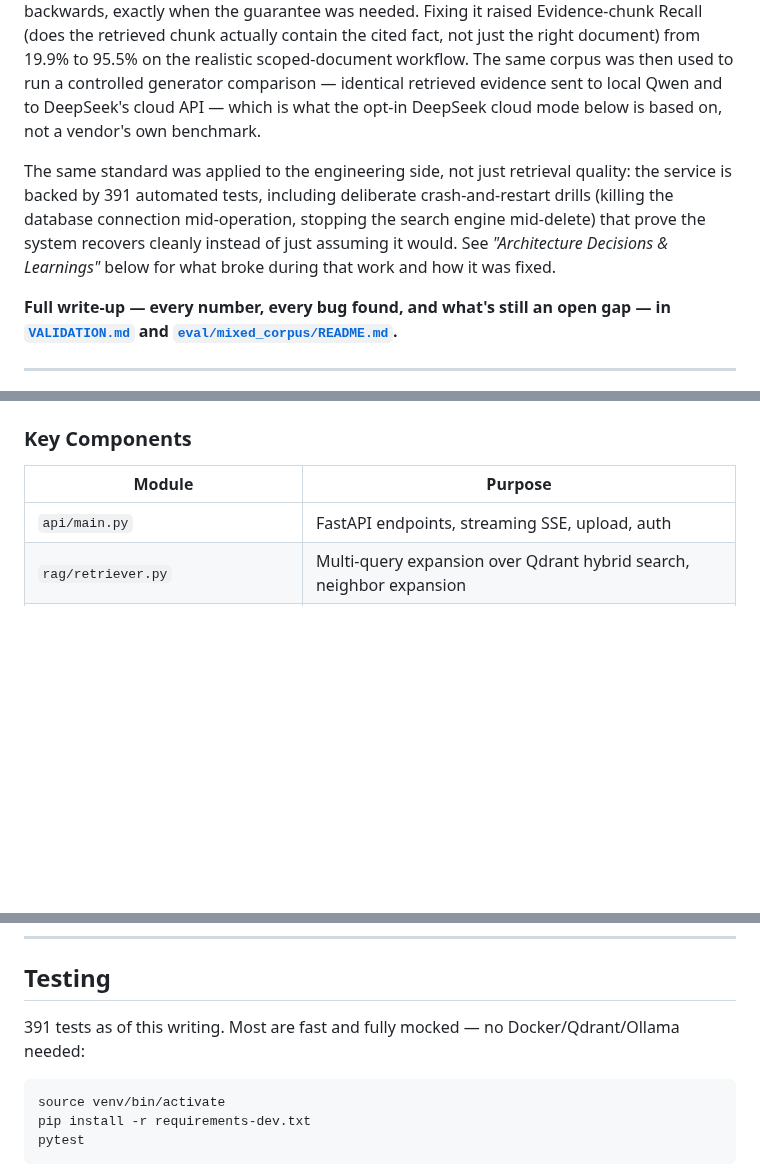
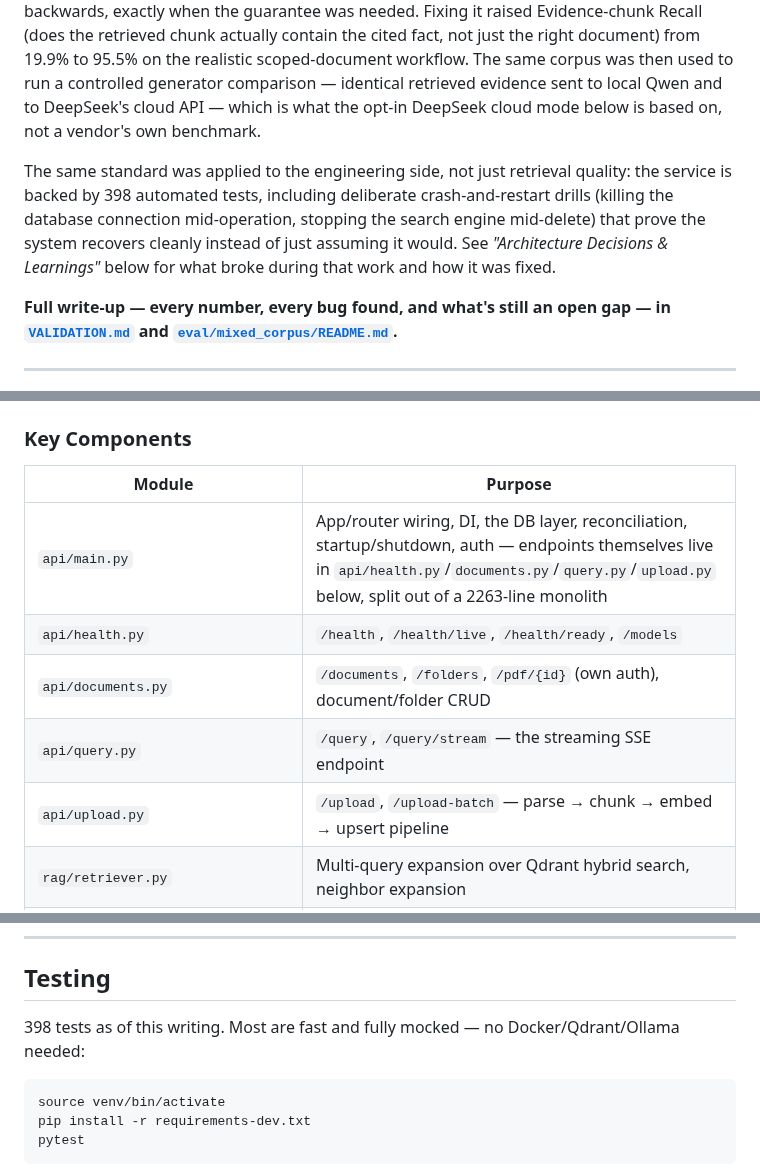
Before and after one commit to facelessllama/rag-knowledge-system, a Markdown page: README.md, 3 parts joined by grey strips. Drawn GitHub-style; blank space fills up the shorter version.

Commit message:
docs: reflect the api/main.py route-module split and updated test count
README's "Key Components" table still described api/main.py as holding
every FastAPI endpoint, and cited a stale 391-test count — both now
391 -> 398 after the api/health.py/documents.py/query.py/upload.py split.

Co-Authored-By: Claude Sonnet 5 <noreply@anthropic.com>

````diff
--- a/README.md
+++ b/README.md
@@ -24,7 +24,7 @@ The honest result, reported as measured rather than rounded up: on natural, real
 
 A separate pass went after a different question: not "does it hold up at volume," but "does it hold up on content it was never shaped around at all." 762 real, public-source documents it had no prior exposure to — arXiv papers, FDA drug labels, FAA safety manuals, and deliberately adversarial old-scan/handwritten-math pages — were run through the untouched ingestion pipeline. That surfaced two real, previously-undiscovered bugs no legal-corpus test had ever hit (a font-encoding artifact that silently broke ingestion for over a third of the arXiv sample, and a vector-store batching limit), both fixed and confirmed live. It also caught a genuine retrieval defect: a guarantee meant to keep an exact-cited figure/table chunk from being reranked away only worked when ordinary search *hadn't* already found it weakly — backwards, exactly when the guarantee was needed. Fixing it raised Evidence-chunk Recall (does the retrieved chunk actually contain the cited fact, not just the right document) from 19.9% to 95.5% on the realistic scoped-document workflow. The same corpus was then used to run a controlled generator comparison — identical retrieved evidence sent to local Qwen and to DeepSeek's cloud API — which is what the opt-in DeepSeek cloud mode below is based on, not a vendor's own benchmark.
 
-The same standard was applied to the engineering side, not just retrieval quality: the service is backed by 391 automated tests, including deliberate crash-and-restart drills (killing the database connection mid-operation, stopping the search engine mid-delete) that prove the system recovers cleanly instead of just assuming it would. See *"Architecture Decisions & Learnings"* below for what broke during that work and how it was fixed.
+The same standard was applied to the engineering side, not just retrieval quality: the service is backed by 398 automated tests, including deliberate crash-and-restart drills (killing the database connection mid-operation, stopping the search engine mid-delete) that prove the system recovers cleanly instead of just assuming it would. See *"Architecture Decisions & Learnings"* below for what broke during that work and how it was fixed.
 
 **Full write-up — every number, every bug found, and what's still an open gap — in [`VALIDATION.md`](VALIDATION.md) and [`eval/mixed_corpus/README.md`](eval/mixed_corpus/README.md).**
 
@@ -98,7 +98,11 @@ Query → Expand (Ollama LLM) → Retrieve (Qdrant hybrid: dense + sparse, serve
 
 | Module | Purpose |
 |--------|---------|
-| `api/main.py` | FastAPI endpoints, streaming SSE, upload, auth |
+| `api/main.py` | App/router wiring, DI, the DB layer, reconciliation, startup/shutdown, auth — endpoints themselves live in `api/health.py`/`documents.py`/`query.py`/`upload.py` below, split out of a 2263-line monolith |
+| `api/health.py` | `/health`, `/health/live`, `/health/ready`, `/models` |
+| `api/documents.py` | `/documents`, `/folders`, `/pdf/{id}` (own auth), document/folder CRUD |
+| `api/query.py` | `/query`, `/query/stream` — the streaming SSE endpoint |
+| `api/upload.py` | `/upload`, `/upload-batch` — parse → chunk → embed → upsert pipeline |
 | `rag/retriever.py` | Multi-query expansion over Qdrant hybrid search, neighbor expansion |
 | `vector_db/qdrant_client.py` | Qdrant hybrid search (dense+sparse RRF fusion), payload indexes |
 | `vector_db/sparse_encoder.py` | BM25-style sparse vector construction (English tokenizer) |
@@ -242,7 +246,7 @@ Pass `X-API-Key: <key>` header or `?key=<key>` query param when `API_KEY` is set
 
 ## Testing
 
-391 tests as of this writing. Most are fast and fully mocked — no Docker/Qdrant/Ollama needed:
+398 tests as of this writing. Most are fast and fully mocked — no Docker/Qdrant/Ollama needed:
 
 ```bash
 source venv/bin/activate
````
